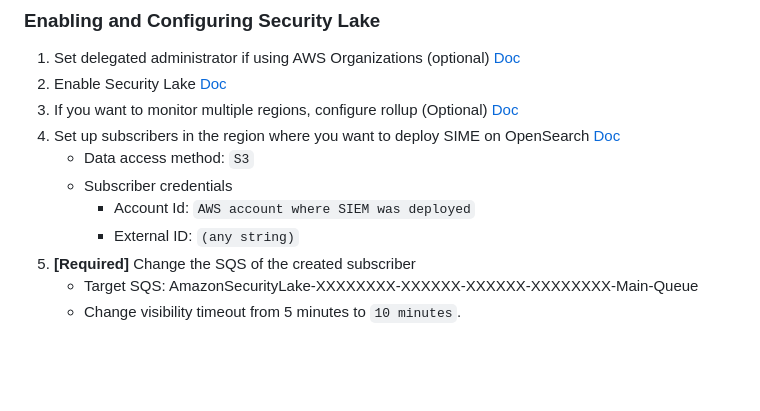
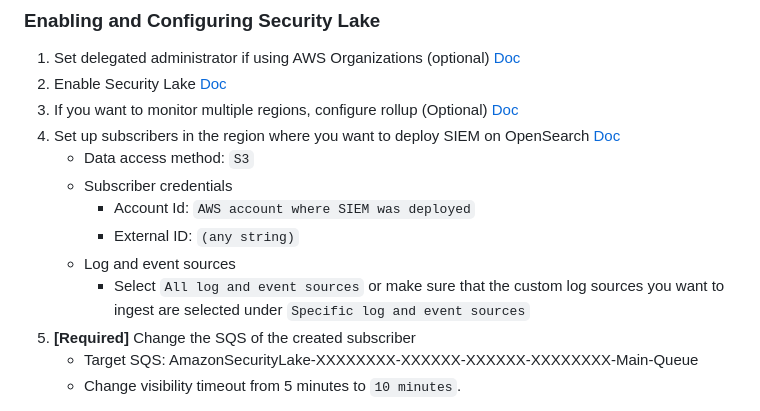
Before and after one commit to aws-samples/siem-on-amazon-opensearch-service, a Markdown page: docs/securitylake.md, the part around the change. GitHub-like rendering; blank space fills up the shorter version.

Commit message:
more details for custom source configuration

```diff
--- a/docs/securitylake.md
+++ b/docs/securitylake.md
@@ -23,11 +23,13 @@ Ignore Security Lake related parameters when running CDK / CloudFormation.
 1. Set delegated administrator if using AWS Organizations (optional) [Doc](https://docs.aws.amazon.com/security-lake/latest/userguide/multi-account-management.html)
 1. Enable Security Lake [Doc](https://docs.aws.amazon.com/security-lake/latest/userguide/getting-started.html)
 1. If you want to monitor multiple regions, configure rollup (Optional) [Doc](https://docs.aws.amazon.com/security-lake/latest/userguide/manage-regions.html)
-1. Set up subscribers in the region where you want to deploy SIME on OpenSearch [Doc](https://docs.aws.amazon.com/security-lake/latest/userguide/subscriber-management.html)
+1. Set up subscribers in the region where you want to deploy SIEM on OpenSearch [Doc](https://docs.aws.amazon.com/security-lake/latest/userguide/subscriber-management.html)
     * Data access method: `S3`
     * Subscriber credentials
         * Account Id: `AWS account where SIEM was deployed`
         * External ID: `(any string)`
+    * Log and event sources
+        * Select `All log and event sources` or make sure that the custom log sources you want to ingest are selected under `Specific log and event sources`
 1. **[Required]** Change the SQS of the created subscriber
     * Target SQS: AmazonSecurityLake-XXXXXXXX-XXXXXX-XXXXXX-XXXXXXXX-Main-Queue
     * Change visibility timeout from 5 minutes to `10 minutes`.
```
